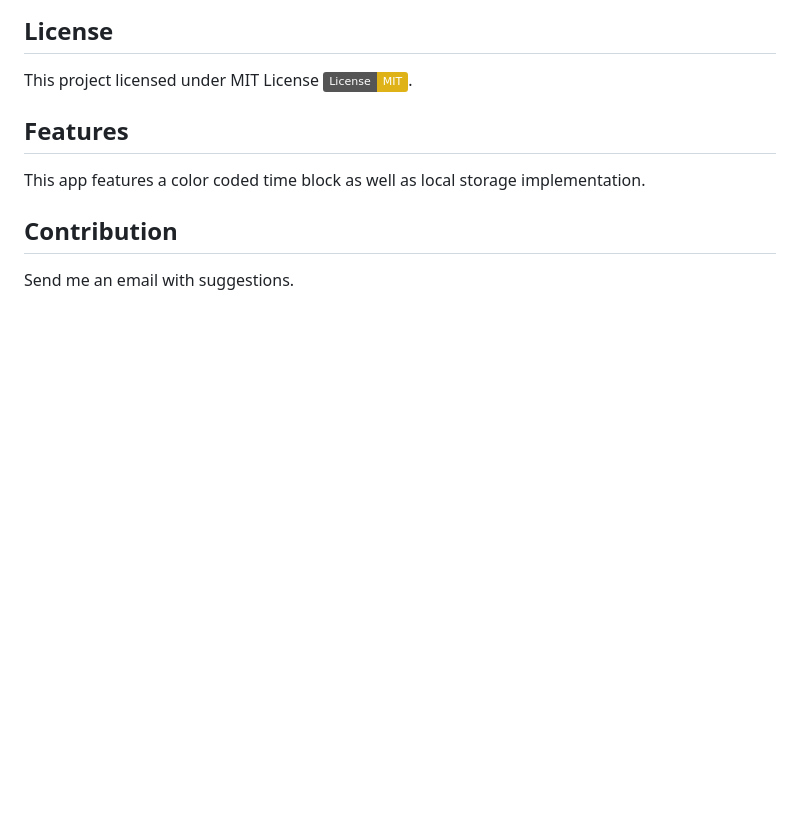
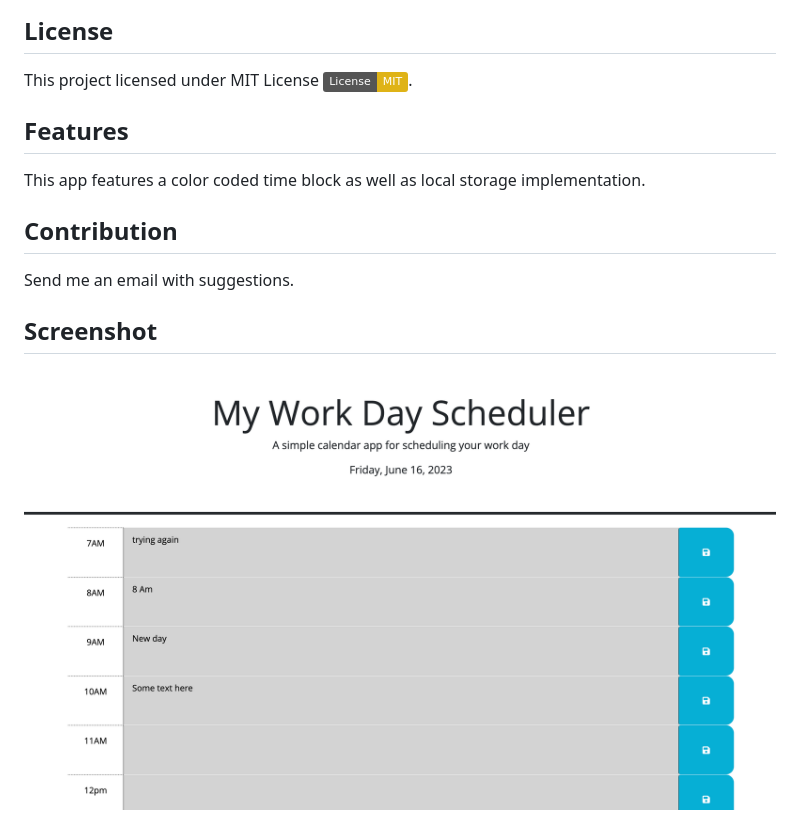
Before and after one commit to jbungurait/My_Day_Scheduler, a Markdown page: README.md, the part around the change. Rendered like a GitHub page; pictures changed too: assets/images/WorkDayScheduler.png (added); badges without logos; blank space fills up the shorter version.

Commit message:
added screen shot

```diff
--- a/README.md
+++ b/README.md
@@ -75,3 +75,6 @@ THEN the saved events persist
   ## Contribution
 
   Send me an email with suggestions.
+
+  ## Screenshot
+  ![My Work Day Scheduler](./assets/images/WorkDayScheduler.png)
```
